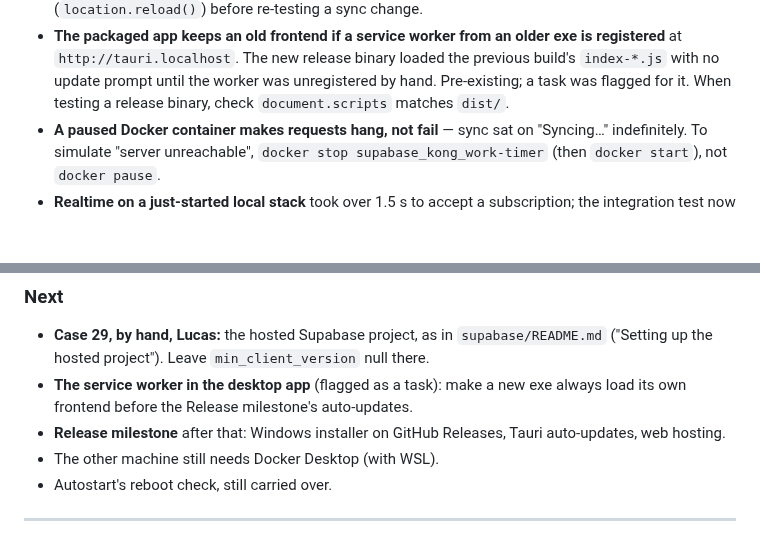
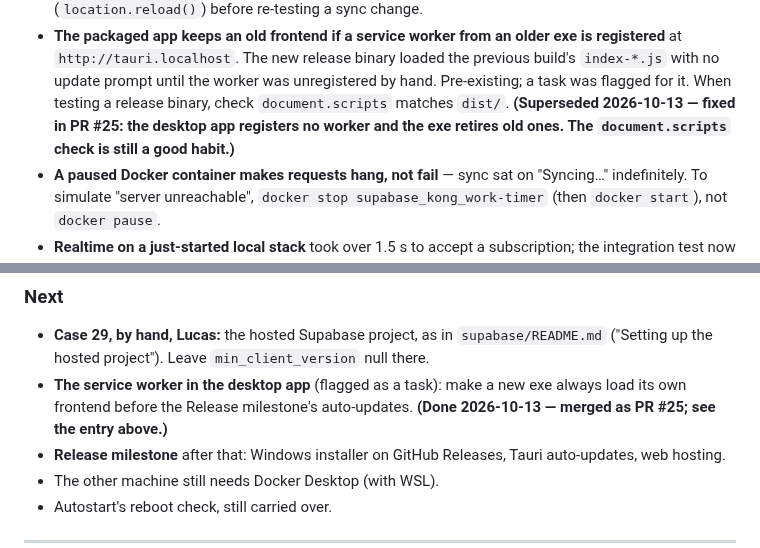
Before and after one commit to lucashlc822/work-timer, a Markdown page: NOTES.md, 2 parts joined by grey strips. GitHub-like rendering; blank space fills up the shorter version.

```diff
--- a/NOTES.md
+++ b/NOTES.md
@@ -50,6 +117,9 @@ section. No server migration — PR 1's schema already had everything.
   loaded the previous build's `index-*.js` with no update prompt until the
   worker was unregistered by hand. Pre-existing; a task was flagged for it.
   When testing a release binary, check `document.scripts` matches `dist/`.
+  **(Superseded 2026-10-13 — fixed in PR #25: the desktop app registers no
+  worker and the exe retires old ones. The `document.scripts` check is still
+  a good habit.)**
 - **A paused Docker container makes requests hang, not fail** — sync sat on
   "Syncing…" indefinitely. To simulate "server unreachable", `docker stop
   supabase_kong_work-timer` (then `docker start`), not `docker pause`.
@@ -80,6 +150,7 @@ was unregistered by hand.
 - **The service worker in the desktop app** (flagged as a task): make a new
   exe always load its own frontend before the Release milestone's
   auto-updates.
+  **(Done 2026-10-13 — merged as PR #25; see the entry above.)**
 - **Release milestone** after that: Windows installer on GitHub Releases,
   Tauri auto-updates, web hosting.
 - The other machine still needs Docker Desktop (with WSL).
```
Also changed, not shown: other parts of NOTES.md (+67 -0 lines).
